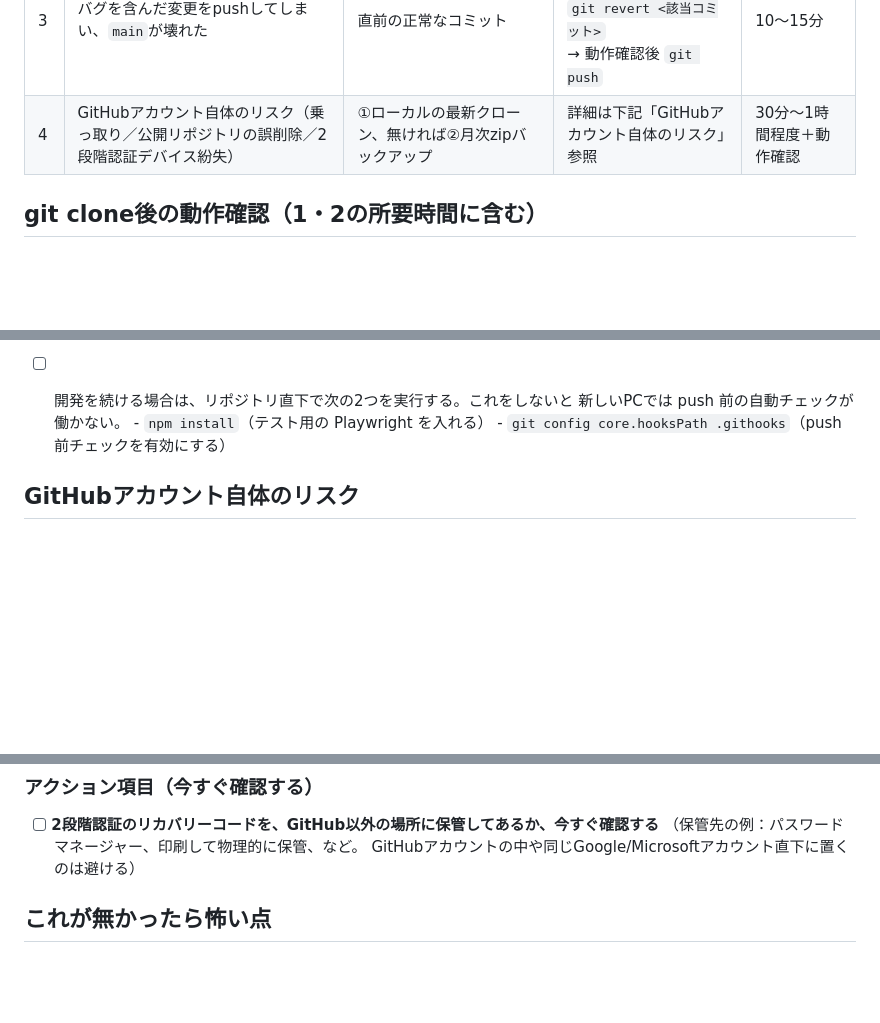
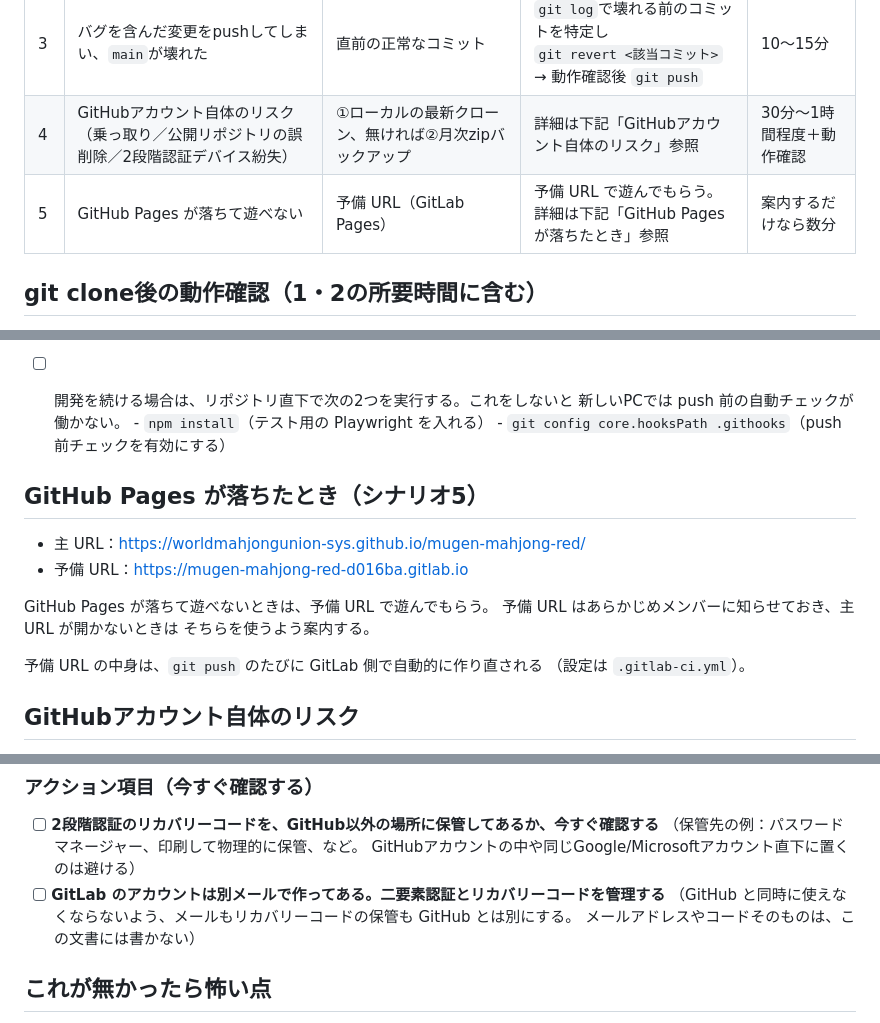
Before and after one commit to worldmahjongunion-sys/mugen-mahjong-red, a Markdown page: 復旧計画.md, 3 parts joined by grey strips. Rendered like a GitHub page; blank space fills up the shorter version.

Commit message:
復旧計画: 予備 URL（シナリオ5）と GitLab アカウントの管理を追加、バックアップ手順: 2か所への push を追記
Co-Authored-By: Claude Opus 5.5 <noreply@anthropic.com>

```diff
--- a/復旧計画.md
+++ b/復旧計画.md
@@ -9,6 +9,7 @@
 | 2 | 誤って作業フォルダを削除した（pushは済んでいる） | GitHub（origin） | 上と同じく`git clone`し直す＋動作確認 | 15〜20分 |
 | 3 | バグを含んだ変更をpushしてしまい、`main`が壊れた | 直前の正常なコミット | `git log`で壊れる前のコミットを特定し<br>`git revert <該当コミット>`<br>→ 動作確認後 `git push` | 10〜15分 |
 | 4 | GitHubアカウント自体のリスク（乗っ取り／公開リポジトリの誤削除／2段階認証デバイス紛失） | ①ローカルの最新クローン、無ければ②月次zipバックアップ | 詳細は下記「GitHubアカウント自体のリスク」参照 | 30分〜1時間程度＋動作確認 |
+| 5 | GitHub Pages が落ちて遊べない | 予備 URL（GitLab Pages） | 予備 URL で遊んでもらう。詳細は下記「GitHub Pages が落ちたとき」参照 | 案内するだけなら数分 |
 
 ## git clone後の動作確認（1・2の所要時間に含む）
 
@@ -33,6 +34,18 @@
       - `npm install`（テスト用の Playwright を入れる）
       - `git config core.hooksPath .githooks`（push 前チェックを有効にする）
 
+## GitHub Pages が落ちたとき（シナリオ5）
+
+- 主 URL：https://worldmahjongunion-sys.github.io/mugen-mahjong-red/
+- 予備 URL：https://mugen-mahjong-red-d016ba.gitlab.io
+
+GitHub Pages が落ちて遊べないときは、予備 URL で遊んでもらう。
+予備 URL はあらかじめメンバーに知らせておき、主 URL が開かないときは
+そちらを使うよう案内する。
+
+予備 URL の中身は、`git push` のたびに GitLab 側で自動的に作り直される
+（設定は `.gitlab-ci.yml`）。
+
 ## GitHubアカウント自体のリスク
 
 「GitHubに置いてあるから安心」と思いがちだが、以下はどれも
@@ -50,6 +63,9 @@
 - [ ] **2段階認証のリカバリーコードを、GitHub以外の場所に保管してあるか、今すぐ確認する**
       （保管先の例：パスワードマネージャー、印刷して物理的に保管、など。
       GitHubアカウントの中や同じGoogle/Microsoftアカウント直下に置くのは避ける）
+- [ ] **GitLab のアカウントは別メールで作ってある。二要素認証とリカバリーコードを管理する**
+      （GitHub と同時に使えなくならないよう、メールもリカバリーコードの保管も GitHub とは別にする。
+      メールアドレスやコードそのものは、この文書には書かない）
 
 ## これが無かったら怖い点
 
```
Also changed, not shown: バックアップ手順.md (+2 -1 lines).
